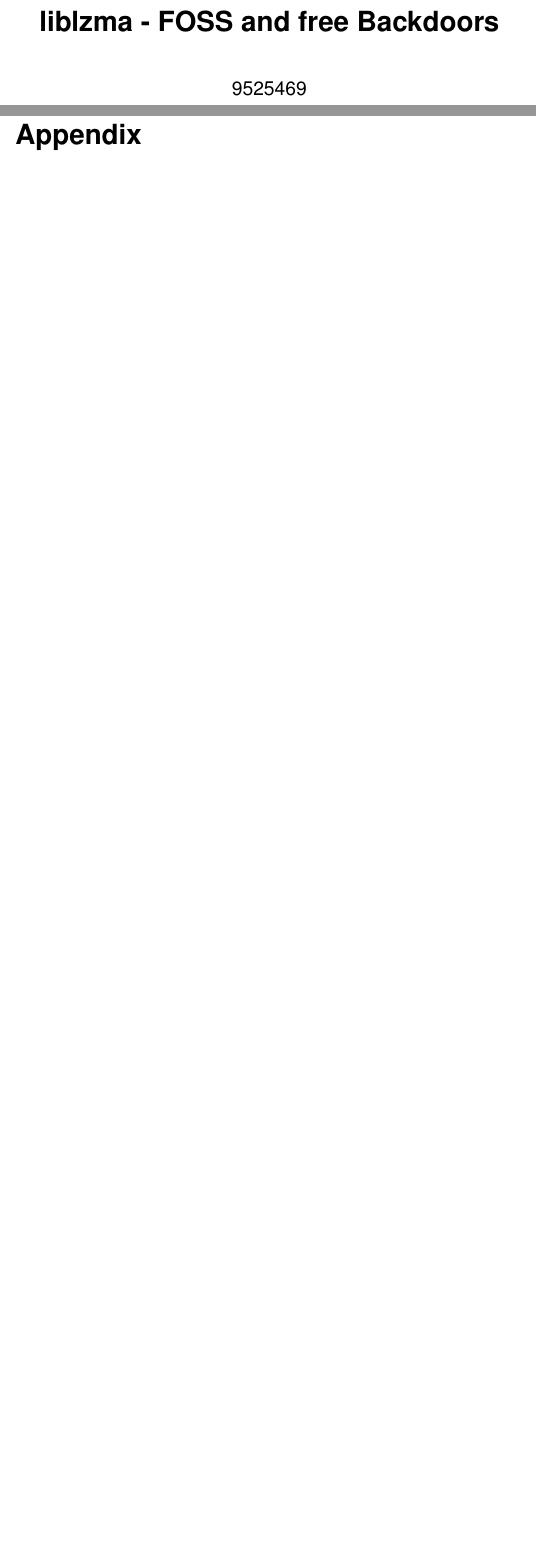
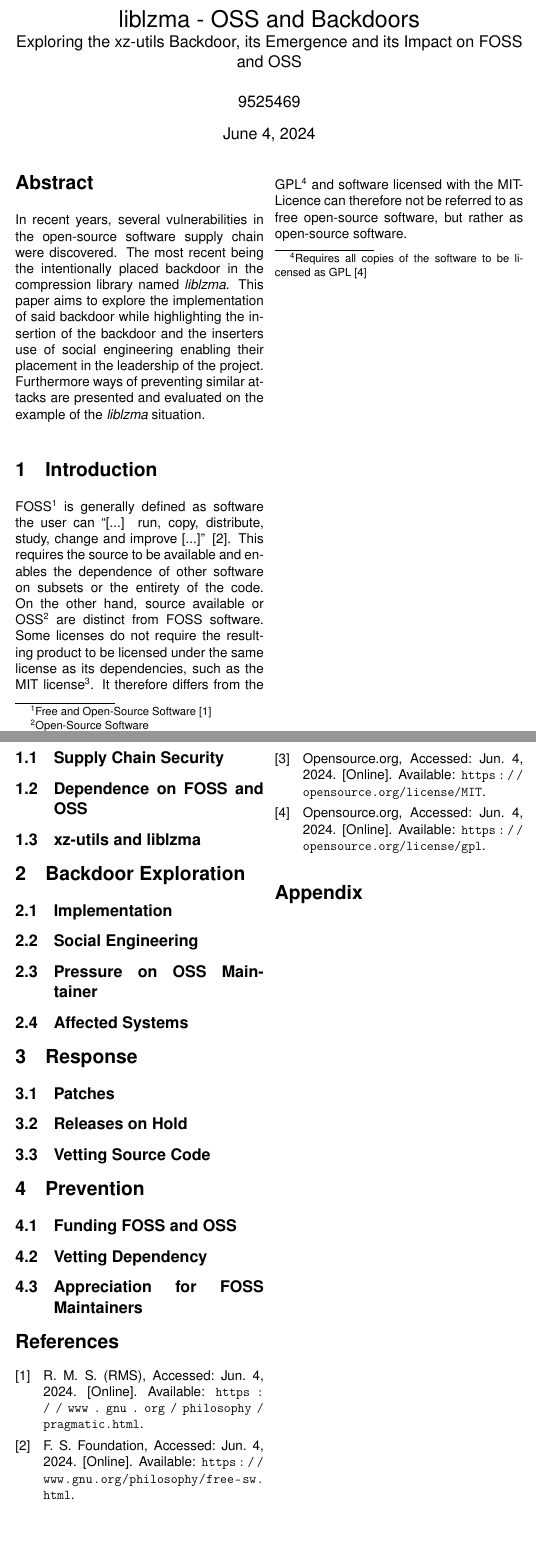
Before and after one commit to xNaCly/liblzma-foss-and-free-backdoors, a LaTeX paper (main.tex, which reads chapters/00_Abstract.tex, chapters/01_Introduction.tex, chapters/02_Exploration.tex): two parts of pages 1 and 3 of 3 before the commit and two parts of pages 1 and 2 of 2 after it, joined at a grey line, cut so that both start at the same text, the shorter picture padded with empty space. Compiled offline with pdfLaTeX.

Commit message:
Abstract, Introduction

```diff
--- a/chapters/00_Abstract.tex
+++ b/chapters/00_Abstract.tex
@@ -1,2 +1,10 @@
 \begin{abstract}
+In recent years, several vulnerabilities in the open-source software supply
+chain were discovered. The most recent being the intentionally placed backdoor
+in the compression library named \textit{liblzma}. This paper aims to explore
+the implementation of said backdoor while highlighting the insertion of the
+backdoor and the inserters use of social engineering enabling their placement
+in the leadership of the project. Furthermore ways of preventing similar
+attacks are presented and evaluated on the example of the \textit{liblzma}
+situation.
 \end{abstract}
--- /dev/null
+++ b/chapters/01_Introduction.tex
@@ -0,0 +1,19 @@
+\section{Introduction}
+
+FOSS\footnote{Free and Open-Source Software \cite{stallmann2021copyleft}} is
+generally defined as software the user can ``[...] run, copy, distribute,
+study, change and improve [...]'' \cite{fsf2024whycopylef}. This requires the
+source to be available and enables the dependence of other software on subsets
+or the entirety of the code. On the other hand, source available or
+OSS\footnote{Open-Source Software} are distinct from FOSS software. Some
+licenses do not require the resulting product to be licensed under the same
+license as its dependencies, such as the MIT license\footnote{Requires the
+license to be present in ``all copies or substantial portions of the Software''
+\cite{osorg2024mit}}. It therefore differs from the GPL\footnote{Requires all
+copies of the software to be licensed as GPL \cite{osorg2024gpl}} and software
+licensed with the MIT-Licence can therefore not be referred to as free
+open-source software, but rather as open-source software.
+
+\subsection{Supply Chain Security}
+\subsection{Dependence on FOSS and OSS}
+\subsection{xz-utils and liblzma}
--- /dev/null
+++ b/chapters/02_Exploration.tex
@@ -0,0 +1,6 @@
+\section{Backdoor Exploration}
+
+\subsection{Implementation}
+\subsection{Social Engineering}
+\subsection{Pressure on OSS Maintainer}
+\subsection{Affected Systems}
--- /dev/null
+++ b/chapters/03_Response.tex
@@ -0,0 +1,5 @@
+\section{Response}
+
+\subsection{Patches}
+\subsection{Releases on Hold}
+\subsection{Vetting Source Code}
--- /dev/null
+++ b/chapters/04_Prevention.tex
@@ -0,0 +1,4 @@
+\section{Prevention}
+\subsection{Funding FOSS and OSS}
+\subsection{Vetting Dependency}
+\subsection{Appreciation for FOSS Maintainers}
--- a/config.tex
+++ b/config.tex
@@ -1,14 +1,9 @@
-\documentclass[12pt, a4paper, parskip=half]{scrreport}
+\documentclass[twocolumn, 12pt, a4paper]{article}
 
-% Font: Helvetica
+\usepackage{helvet}
 \usepackage[T1]{fontenc}
-\usepackage{helvet}
 \usepackage{amsmath}
 \renewcommand{\familydefault}{\sfdefault}
-\usepackage{tikz}
-\usetikzlibrary{shapes.geometric, arrows}
-\usepackage{pgfplots}
-\usepackage{pgfplotstable}
 
 \usepackage[
     backend=biber,
@@ -22,12 +17,11 @@
 
 \usepackage[margin=2.5cm, foot=1cm]{geometry}
 \usepackage[hidelinks=false]{hyperref}
-\usepackage[chapter]{minted}
+\usepackage{minted}
 \usemintedstyle{perldoc}
 \usepackage{float}
 \usepackage{graphicx}
 
-\let\endtitlepage\relax
 \setlength{\parindent}{0cm}
 \renewcommand{\sectionautorefname}{Section}
 \renewcommand{\subsectionautorefname}{Section}
--- a/main.tex
+++ b/main.tex
@@ -1,17 +1,20 @@
 \input{config.tex}
 
-\title{liblzma - FOSS and free Backdoors}
+\title{liblzma - OSS and Backdoors\\\large Exploring the xz-utils
+Backdoor, its Emergence and its Impact on FOSS and OSS}
 \author{9525469}
 
 \begin{document}
     \pagenumbering{Roman}
     \maketitle
-
-    \include{chapters/00_Abstract}
-
+    \input{chapters/00_Abstract}
     \pagenumbering{arabic}
+    \input{chapters/01_Introduction}
+    \input{chapters/02_Exploration}
+    \input{chapters/03_Response}
+    \input{chapters/04_Prevention}
     \pagenumbering{Roman}
     \printbibliography
 
-    \include{appendix}
+    \input{appendix}
 \end{document}
```
Also changed, not shown: appendix.tex (+1 -1 lines), sources.bib (added, +27 -0 lines), liblzma-foss-and-free-backdoors.pdf (added), 1 other file.
